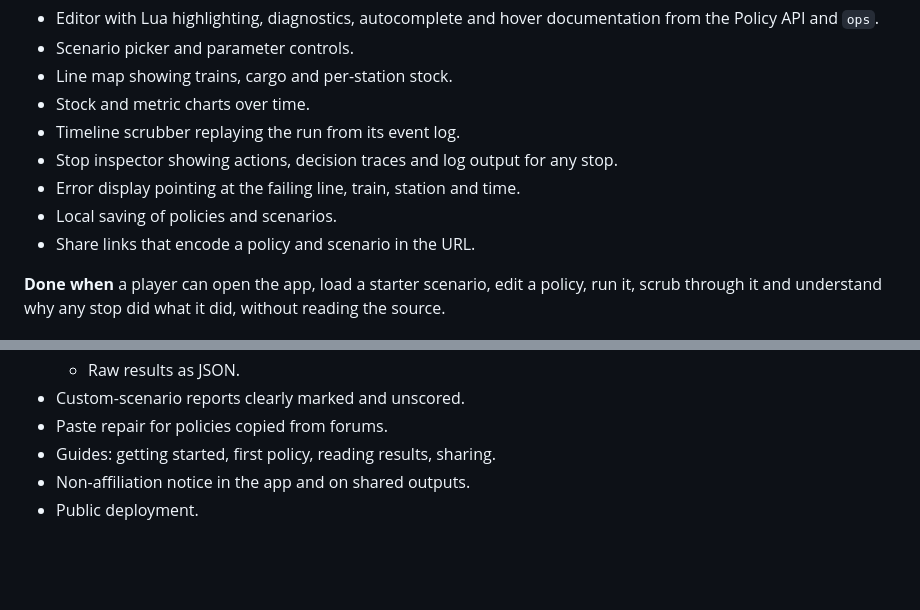
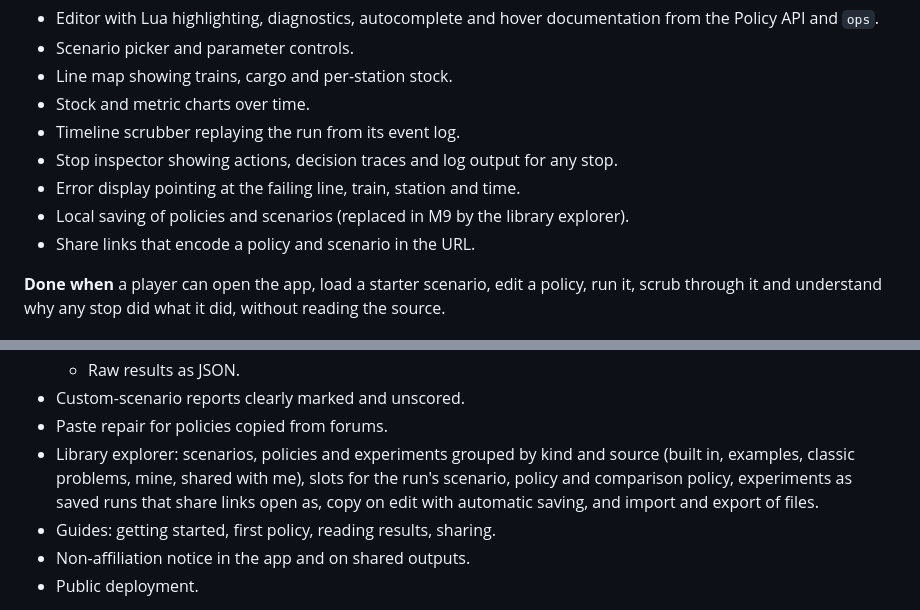
Before and after one commit to cmsd2/regolith-rail, a Markdown page: docs/roadmap.md, 2 parts joined by grey strips. GitHub-like rendering; blank space fills up the shorter version.

Commit message:
Plan the library explorer in M9 of the roadmap
Co-Authored-By: Claude Opus 5 <noreply@anthropic.com>

```diff
--- a/docs/roadmap.md
+++ b/docs/roadmap.md
@@ -270,7 +270,8 @@ ping-pong on the relevant scenarios, and every block is documented.
 - Timeline scrubber replaying the run from its event log.
 - Stop inspector showing actions, decision traces and log output for any stop.
 - Error display pointing at the failing line, train, station and time.
-- Local saving of policies and scenarios.
+- Local saving of policies and scenarios (replaced in M9 by the library
+  explorer).
 - Share links that encode a policy and scenario in the URL.
 
 **Done when** a player can open the app, load a starter scenario, edit a policy,
@@ -397,6 +398,11 @@ still to come.
   - Raw results as JSON.
 - Custom-scenario reports clearly marked and unscored.
 - Paste repair for policies copied from forums.
+- Library explorer: scenarios, policies and experiments grouped by kind and
+  source (built in, examples, classic problems, mine, shared with me), slots
+  for the run's scenario, policy and comparison policy, experiments as saved
+  runs that share links open as, copy on edit with automatic saving, and
+  import and export of files.
 - Guides: getting started, first policy, reading results, sharing.
 - Non-affiliation notice in the app and on shared outputs.
 - Public deployment.
```
Also changed, not shown: 1 other file.
